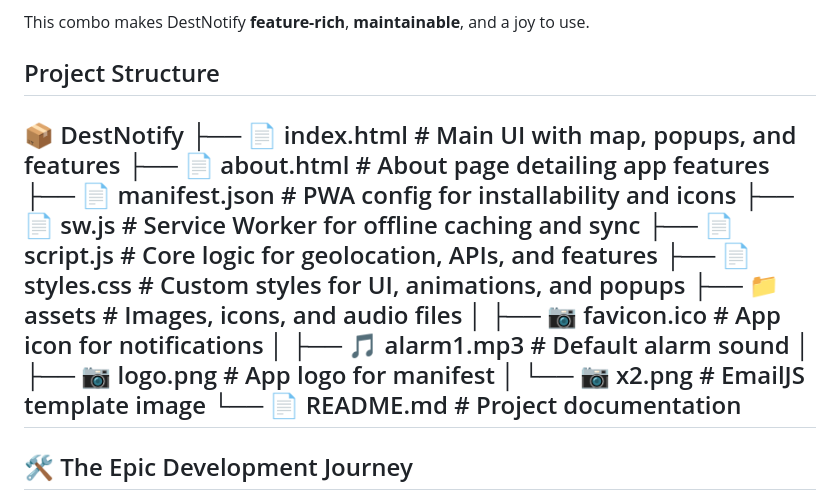
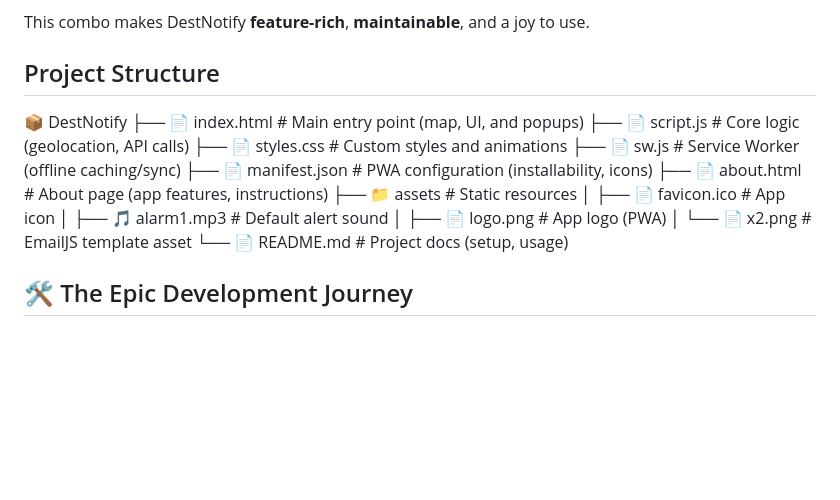
Before and after one commit to kamalkolisetty/DestNotify, a Markdown page: README.md, the part around the change. Rendered like a GitHub page; blank space fills up the shorter version.

```diff
--- a/README.md
+++ b/README.md
@@ -174,20 +174,21 @@ To craft a **holistic travel experience**, I chose APIs for **versatility and im
 This combo makes DestNotify **feature-rich**, **maintainable**, and a joy to use.
 
 ## Project Structure
+
 📦 DestNotify
-├── 📄 index.html           # Main UI with map, popups, and features
-├── 📄 about.html           # About page detailing app features
-├── 📄 manifest.json        # PWA config for installability and icons
-├── 📄 sw.js                # Service Worker for offline caching and sync
-├── 📄 script.js            # Core logic for geolocation, APIs, and features
-├── 📄 styles.css           # Custom styles for UI, animations, and popups
-├── 📁 assets               # Images, icons, and audio files
-│   ├── 📷 favicon.ico      # App icon for notifications
-│   ├── 🎵 alarm1.mp3       # Default alarm sound
-│   ├── 📷 logo.png         # App logo for manifest
-│   └── 📷 x2.png           # EmailJS template image
-└── 📄 README.md            # Project documentation
----
+├── 📄 index.html           # Main entry point (map, UI, and popups)
+├── 📄 script.js            # Core logic (geolocation, API calls)
+├── 📄 styles.css           # Custom styles and animations
+├── 📄 sw.js                # Service Worker (offline caching/sync)
+├── 📄 manifest.json        # PWA configuration (installability, icons)
+├── 📄 about.html           # About page (app features, instructions)
+├── 📁 assets               # Static resources
+│   ├── 📄 favicon.ico      # App icon
+│   ├── 🎵 alarm1.mp3       # Default alert sound
+│   ├── 📄 logo.png         # App logo (PWA)
+│   └── 📄 x2.png           # EmailJS template asset
+└── 📄 README.md            # Project docs (setup, usage)
+
 
 ## 🛠️ The Epic Development Journey
 
```
